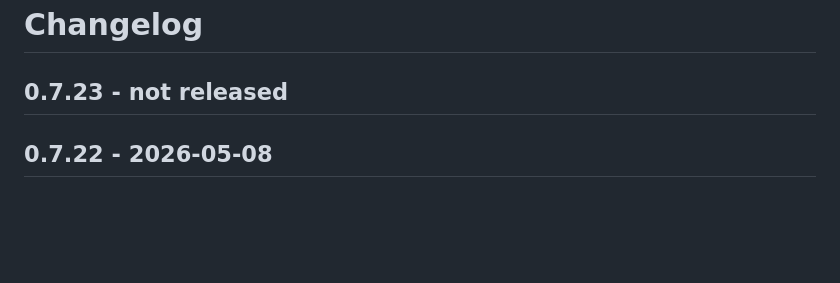
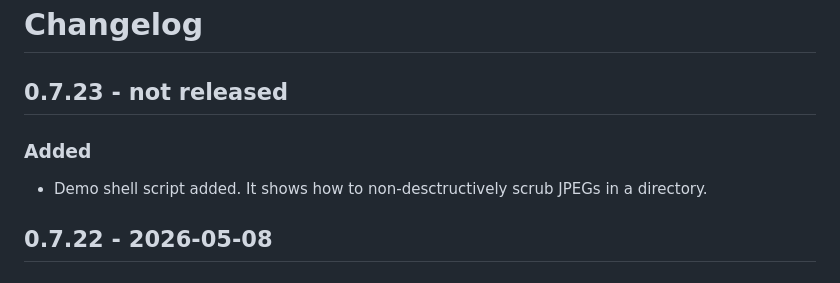
Before and after one commit to per2jensen/scrubexif, a Markdown page: Changelog.md, the part around the change. Drawn GitHub-style; blank space fills up the shorter version.

Commit message:
Demo script added

```diff
--- a/Changelog.md
+++ b/Changelog.md
@@ -1,6 +1,10 @@
 # Changelog
 
 ## 0.7.23 - not released
+
+### Added
+
+- Demo shell script added. It shows how to non-desctructively scrub JPEGs in a directory.
 
 ## 0.7.22 - 2026-05-08
 
```
